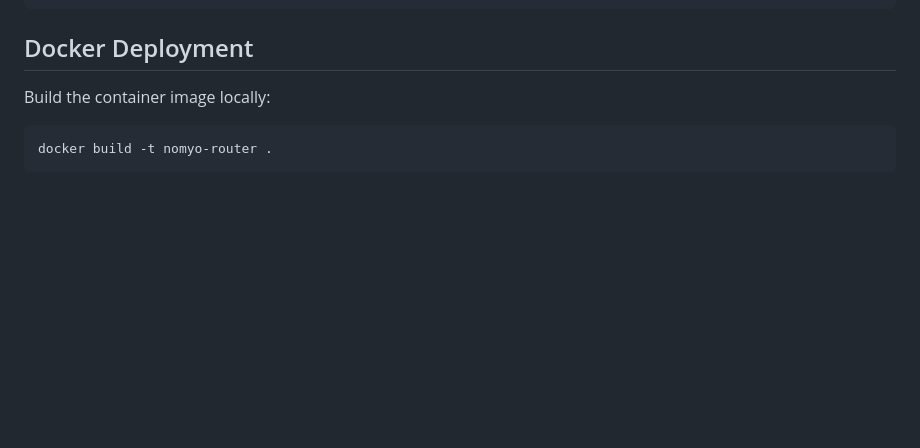
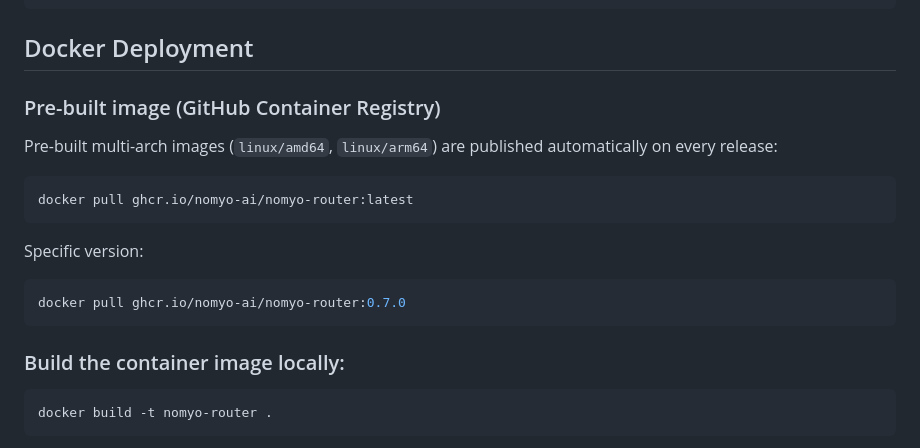
Before and after one commit to nomyo-ai/nomyo-router, a Markdown page: README.md, the part around the change. Drawn GitHub-style; blank space fills up the shorter version.

Commit message:
docs: adding ghcr docker pull instructions

````diff
--- a/README.md
+++ b/README.md
@@ -72,7 +72,21 @@ uvicorn router:app --host 127.0.0.1 --port 12434 --loop uvloop
 
 ## Docker Deployment
 
-Build the container image locally:
+### Pre-built image (GitHub Container Registry)
+
+Pre-built multi-arch images (`linux/amd64`, `linux/arm64`) are published automatically on every release:
+
+```sh
+docker pull ghcr.io/nomyo-ai/nomyo-router:latest
+```
+
+Specific version:
+
+```sh
+docker pull ghcr.io/nomyo-ai/nomyo-router:0.7.0
+```
+
+### Build the container image locally:
 
 ```sh
 docker build -t nomyo-router .
````
